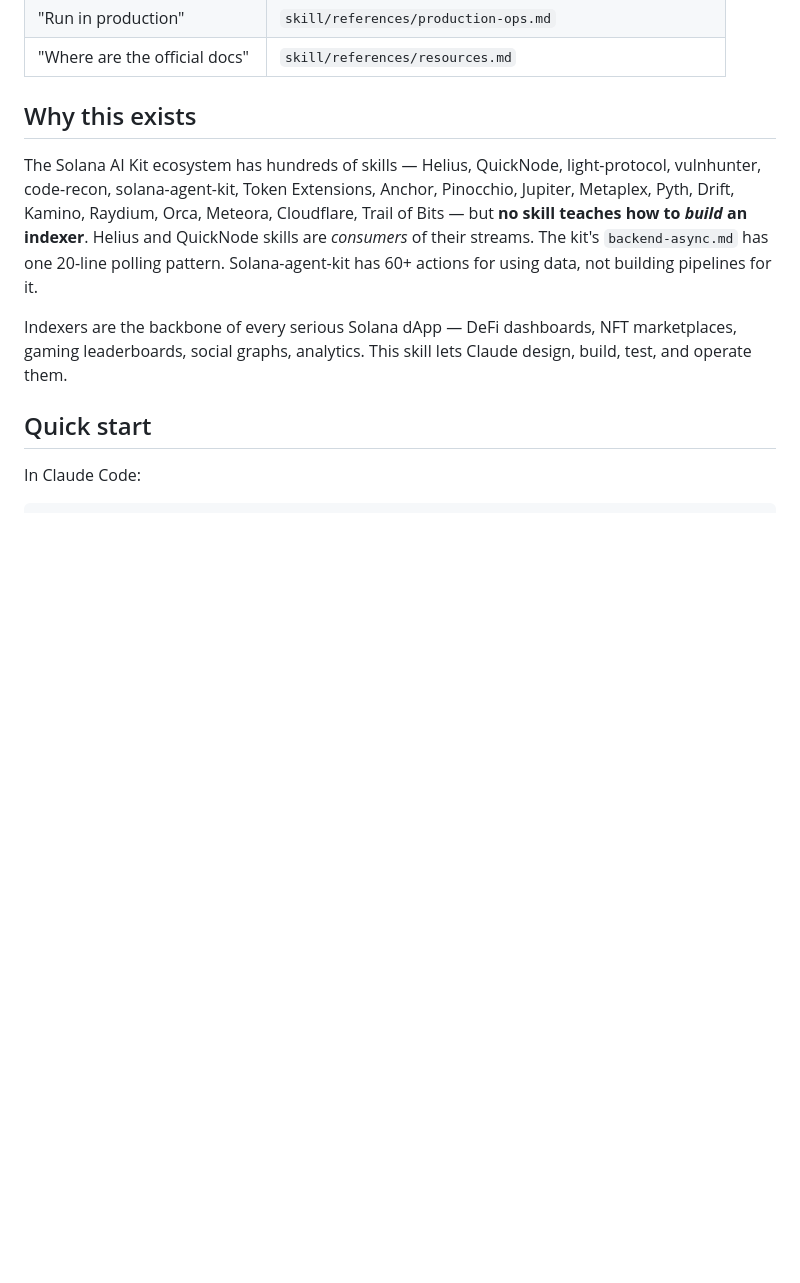
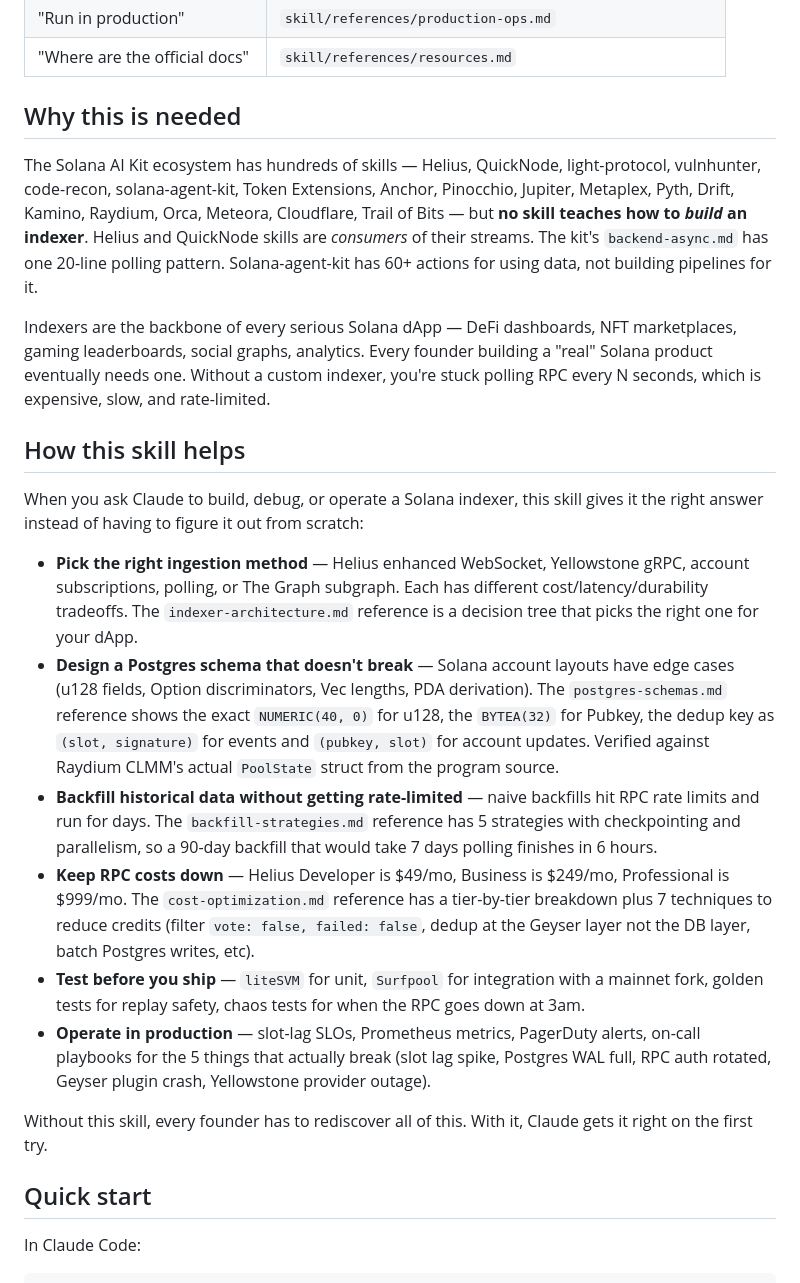
Before and after one commit to srivtx/solana-indexer-skill, a Markdown page: README.md, the part around one of its changes. Rendered like a GitHub page; blank space fills up the shorter version.

```diff
--- a/README.md
+++ b/README.md
@@ -95,7 +95,7 @@ You describe a Solana dApp. The skill routes you to the right approach:
 | "Run in production" | `skill/references/production-ops.md` |
 | "Where are the official docs" | `skill/references/resources.md` |
 
-## Why this exists
+## Why this is needed
 
 The Solana AI Kit ecosystem has hundreds of skills — Helius, QuickNode,
 light-protocol, vulnhunter, code-recon, solana-agent-kit, Token Extensions,
@@ -106,8 +106,49 @@ The kit's `backend-async.md` has one 20-line polling pattern. Solana-agent-kit
 has 60+ actions for using data, not building pipelines for it.
 
 Indexers are the backbone of every serious Solana dApp — DeFi dashboards,
-NFT marketplaces, gaming leaderboards, social graphs, analytics. This skill
-lets Claude design, build, test, and operate them.
+NFT marketplaces, gaming leaderboards, social graphs, analytics. Every
+founder building a "real" Solana product eventually needs one. Without a
+custom indexer, you're stuck polling RPC every N seconds, which is
+expensive, slow, and rate-limited.
+
+## How this skill helps
+
+When you ask Claude to build, debug, or operate a Solana indexer, this
+skill gives it the right answer instead of having to figure it out from
+scratch:
+
+- **Pick the right ingestion method** — Helius enhanced WebSocket,
+  Yellowstone gRPC, account subscriptions, polling, or The Graph
+  subgraph. Each has different cost/latency/durability tradeoffs.
+  The `indexer-architecture.md` reference is a decision tree that
+  picks the right one for your dApp.
+- **Design a Postgres schema that doesn't break** — Solana account
+  layouts have edge cases (u128 fields, Option discriminators, Vec
+  lengths, PDA derivation). The `postgres-schemas.md` reference
+  shows the exact `NUMERIC(40, 0)` for u128, the `BYTEA(32)` for
+  Pubkey, the dedup key as `(slot, signature)` for events and
+  `(pubkey, slot)` for account updates. Verified against Raydium
+  CLMM's actual `PoolState` struct from the program source.
+- **Backfill historical data without getting rate-limited** — naive
+  backfills hit RPC rate limits and run for days. The
+  `backfill-strategies.md` reference has 5 strategies with
+  checkpointing and parallelism, so a 90-day backfill that would
+  take 7 days polling finishes in 6 hours.
+- **Keep RPC costs down** — Helius Developer is $49/mo, Business
+  is $249/mo, Professional is $999/mo. The `cost-optimization.md`
+  reference has a tier-by-tier breakdown plus 7 techniques to
+  reduce credits (filter `vote: false, failed: false`, dedup at
+  the Geyser layer not the DB layer, batch Postgres writes, etc).
+- **Test before you ship** — `liteSVM` for unit, `Surfpool` for
+  integration with a mainnet fork, golden tests for replay
+  safety, chaos tests for when the RPC goes down at 3am.
+- **Operate in production** — slot-lag SLOs, Prometheus metrics,
+  PagerDuty alerts, on-call playbooks for the 5 things that
+  actually break (slot lag spike, Postgres WAL full, RPC auth
+  rotated, Geyser plugin crash, Yellowstone provider outage).
+
+Without this skill, every founder has to rediscover all of this.
+With it, Claude gets it right on the first try.
 
 ## Quick start
 
```
Also changed, not shown: other parts of README.md (+43 -5 lines).
